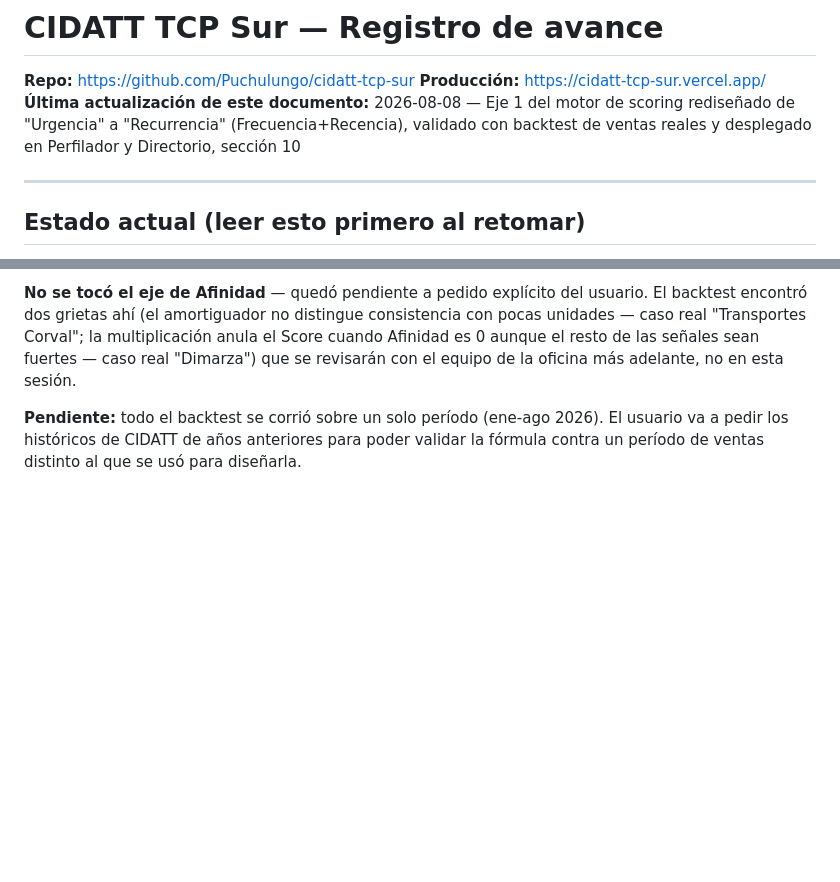
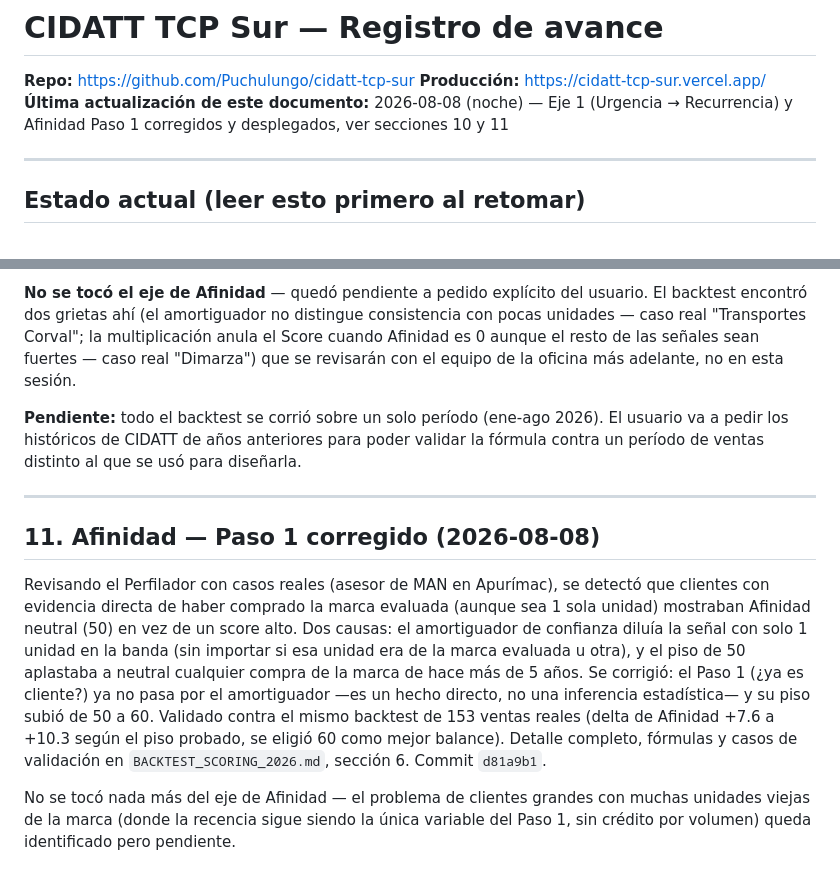
Before and after one commit to Puchulungo/cidatt-tcp-sur, a Markdown page: AVANCE_PROYECTO_CIDATT.md, 2 parts joined by grey strips. GitHub-like rendering; blank space fills up the shorter version.

Commit message:
Documentar fix de Afinidad Paso 1 (amortiguador + piso 60)

```diff
--- a/AVANCE_PROYECTO_CIDATT.md
+++ b/AVANCE_PROYECTO_CIDATT.md
@@ -2,9 +2,8 @@
 
 **Repo:** https://github.com/Puchulungo/cidatt-tcp-sur
 **Producción:** https://cidatt-tcp-sur.vercel.app/
-**Última actualización de este documento:** 2026-08-08 — Eje 1 del motor de scoring
-rediseñado de "Urgencia" a "Recurrencia" (Frecuencia+Recencia), validado con backtest de
-ventas reales y desplegado en Perfilador y Directorio, sección 10
+**Última actualización de este documento:** 2026-08-08 (noche) — Eje 1 (Urgencia
+→ Recurrencia) y Afinidad Paso 1 corregidos y desplegados, ver secciones 10 y 11
 
 ---
 
@@ -614,3 +613,22 @@ el equipo de la oficina más adelante, no en esta sesión.
 **Pendiente:** todo el backtest se corrió sobre un solo período (ene-ago 2026). El usuario va
 a pedir los históricos de CIDATT de años anteriores para poder validar la fórmula contra un
 período de ventas distinto al que se usó para diseñarla.
+
+---
+
+## 11. Afinidad — Paso 1 corregido (2026-08-08)
+
+Revisando el Perfilador con casos reales (asesor de MAN en Apurímac), se detectó que clientes
+con evidencia directa de haber comprado la marca evaluada (aunque sea 1 sola unidad) mostraban
+Afinidad neutral (50) en vez de un score alto. Dos causas: el amortiguador de confianza
+diluía la señal con solo 1 unidad en la banda (sin importar si esa unidad era de la marca
+evaluada u otra), y el piso de 50 aplastaba a neutral cualquier compra de la marca de hace más
+de 5 años. Se corrigió: el Paso 1 (¿ya es cliente?) ya no pasa por el amortiguador —es un
+hecho directo, no una inferencia estadística— y su piso subió de 50 a 60. Validado contra el
+mismo backtest de 153 ventas reales (delta de Afinidad +7.6 a +10.3 según el piso probado, se
+eligió 60 como mejor balance). Detalle completo, fórmulas y casos de validación en
+`BACKTEST_SCORING_2026.md`, sección 6. Commit `d81a9b1`.
+
+No se tocó nada más del eje de Afinidad — el problema de clientes grandes con muchas unidades
+viejas de la marca (donde la recencia sigue siendo la única variable del Paso 1, sin crédito
+por volumen) queda identificado pero pendiente.
```
Also changed, not shown: BACKTEST_SCORING_2026.md (+65 -0 lines).
